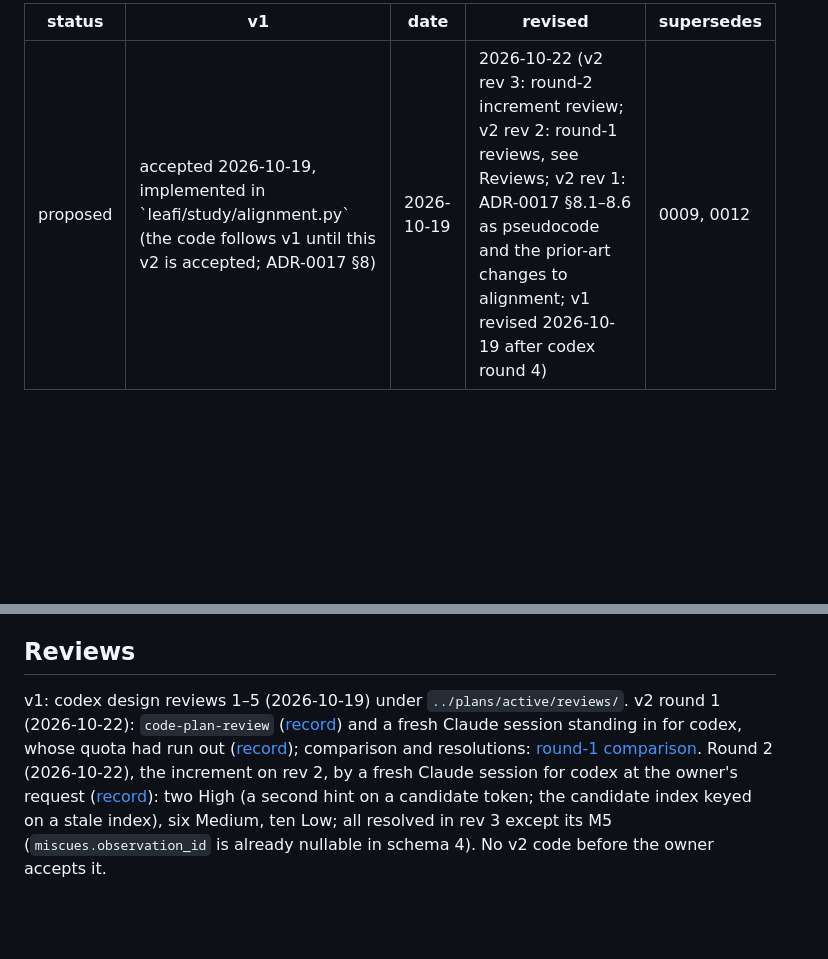
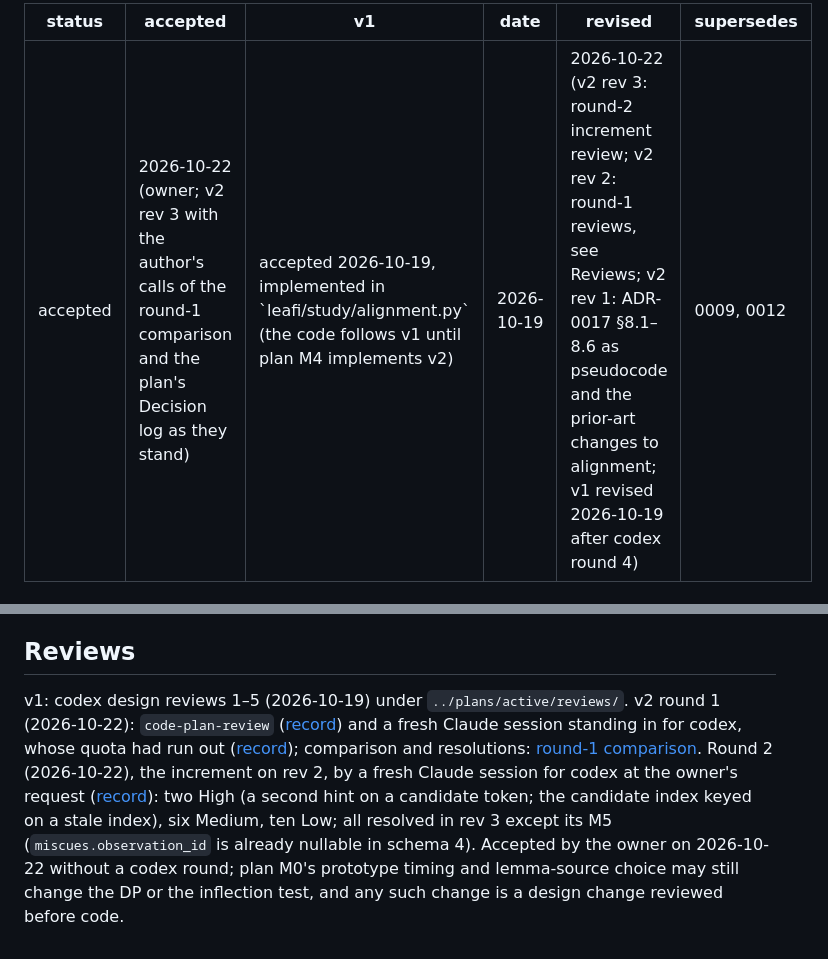
Before and after one commit to scil/Leafi, a Markdown page: docs/adr/0013-reading-algorithm-v1.md, 2 parts joined by grey strips. Rendered like a GitHub page; blank space fills up the shorter version.

Commit message:
docs(adr): accept ADR-0013 v2 rev 3 (owner)

```diff
--- a/docs/adr/0013-reading-algorithm-v1.md
+++ b/docs/adr/0013-reading-algorithm-v1.md
@@ -1,6 +1,7 @@
 ---
-status: proposed
-v1: accepted 2026-10-19, implemented in `leafi/study/alignment.py` (the code follows v1 until this v2 is accepted; ADR-0017 §8)
+status: accepted
+accepted: 2026-10-22 (owner; v2 rev 3 with the author's calls of the round-1 comparison and the plan's Decision log as they stand)
+v1: accepted 2026-10-19, implemented in `leafi/study/alignment.py` (the code follows v1 until plan M4 implements v2)
 date: 2026-10-19
 revised: 2026-10-22 (v2 rev 3: round-2 increment review; v2 rev 2: round-1 reviews, see Reviews; v2 rev 1: ADR-0017 §8.1–8.6 as pseudocode and the prior-art changes to alignment; v1 revised 2026-10-19 after codex round 4)
 supersedes: 0009, 0012
@@ -337,4 +338,4 @@ Status codes: U unattempted, P provisional, C committed, M candidate, S settled,
 
 ## Reviews
 
-v1: codex design reviews 1–5 (2026-10-19) under `../plans/active/reviews/`. v2 round 1 (2026-10-22): `code-plan-review` ([record](../plans/active/reviews/2026-10-22-adr-0013-v2-code-plan-review.md)) and a fresh Claude session standing in for codex, whose quota had run out ([record](../plans/active/reviews/2026-10-22-adr-0013-v2-claude.md)); comparison and resolutions: [round-1 comparison](../plans/active/reviews/2026-10-22-adr-0013-v2-round-1-comparison.md). Round 2 (2026-10-22), the increment on rev 2, by a fresh Claude session for codex at the owner's request ([record](../plans/active/reviews/2026-10-22-adr-0013-v2-round-2-claude.md)): two High (a second hint on a candidate token; the candidate index keyed on a stale index), six Medium, ten Low; all resolved in rev 3 except its M5 (`miscues.observation_id` is already nullable in schema 4). No v2 code before the owner accepts it.
+v1: codex design reviews 1–5 (2026-10-19) under `../plans/active/reviews/`. v2 round 1 (2026-10-22): `code-plan-review` ([record](../plans/active/reviews/2026-10-22-adr-0013-v2-code-plan-review.md)) and a fresh Claude session standing in for codex, whose quota had run out ([record](../plans/active/reviews/2026-10-22-adr-0013-v2-claude.md)); comparison and resolutions: [round-1 comparison](../plans/active/reviews/2026-10-22-adr-0013-v2-round-1-comparison.md). Round 2 (2026-10-22), the increment on rev 2, by a fresh Claude session for codex at the owner's request ([record](../plans/active/reviews/2026-10-22-adr-0013-v2-round-2-claude.md)): two High (a second hint on a candidate token; the candidate index keyed on a stale index), six Medium, ten Low; all resolved in rev 3 except its M5 (`miscues.observation_id` is already nullable in schema 4). Accepted by the owner on 2026-10-22 without a codex round; plan M0's prototype timing and lemma-source choice may still change the DP or the inflection test, and any such change is a design change reviewed before code.
```
